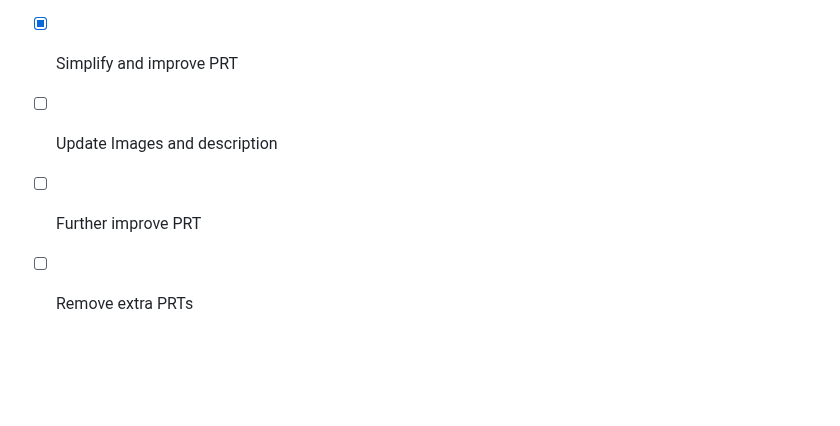
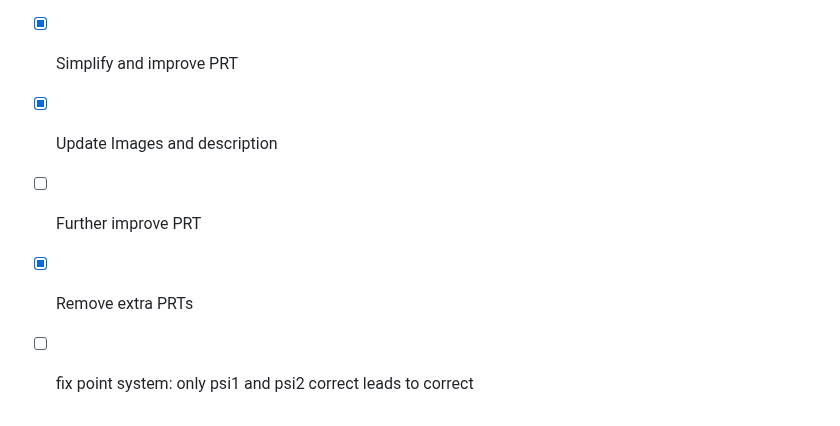
Before and after one commit to IDIAMath/WP-MATH-MA, a Markdown page: docs/3D_spherical_coordinates_2.md, the part around one of its changes. GitHub-like rendering; blank space fills up the shorter version.

```diff
--- a/docs/3D_spherical_coordinates_2.md
+++ b/docs/3D_spherical_coordinates_2.md
@@ -377,6 +382,7 @@ psi2:ans3[2]
 * [ ] Print JSXGraph applet bigger
 * [ ] make square appear as such
 * [x] Simplify and improve PRT
-* [ ] Update Images and description
+* [x] Update Images and description
 * [ ] Further improve PRT
-* [ ] Remove extra PRTs
+* [x] Remove extra PRTs
+* [ ] fix point system: only psi1 and psi2 correct leads to correct
```
Also changed, not shown: other parts of docs/3D_spherical_coordinates_2.md (+17 -12 lines).
